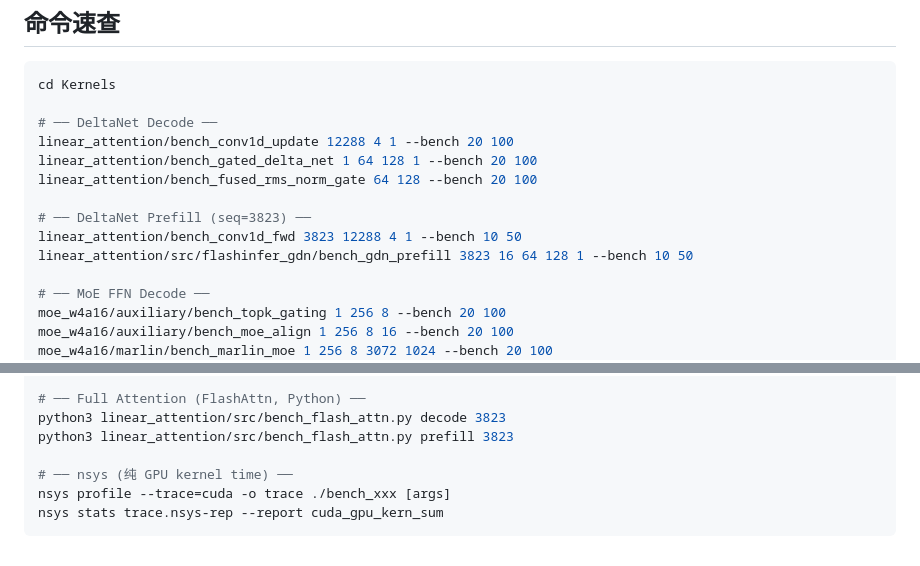
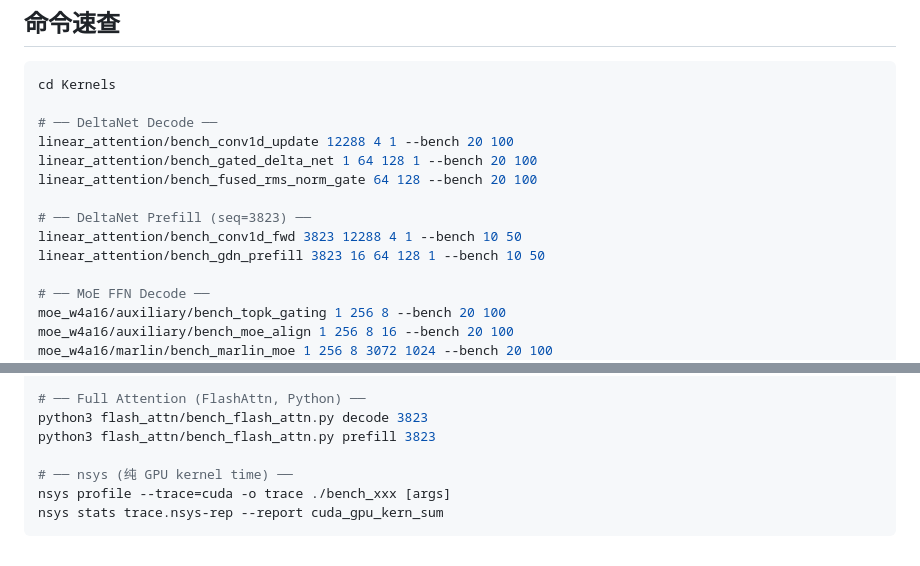
Before and after one commit to DrXuQian/Kernels, a Markdown page: bench_122B.md, 2 parts joined by grey strips. Drawn GitHub-style.

Commit message:
bench_122B: fix paths for bench_gdn_prefill and bench_flash_attn.py
Co-Authored-By: Claude Opus 4.6 (1M context) <noreply@anthropic.com>

```diff
--- a/bench_122B.md
+++ b/bench_122B.md
@@ -143,7 +143,7 @@ linear_attention/bench_fused_rms_norm_gate 64 128 --bench 20 100
 
 # ── DeltaNet Prefill (seq=3823) ──
 linear_attention/bench_conv1d_fwd 3823 12288 4 1 --bench 10 50
-linear_attention/src/flashinfer_gdn/bench_gdn_prefill 3823 16 64 128 1 --bench 10 50
+linear_attention/bench_gdn_prefill 3823 16 64 128 1 --bench 10 50
 
 # ── MoE FFN Decode ──
 moe_w4a16/auxiliary/bench_topk_gating 1 256 8 --bench 20 100
@@ -162,8 +162,8 @@ moe_w4a16/marlin/bench_marlin_moe 3823 256 8 1024 3072 --bench 10 50
 moe_w4a16/auxiliary/bench_moe_sum 3823 8 3072 --bench 10 50
 
 # ── Full Attention (FlashAttn, Python) ──
-python3 linear_attention/src/bench_flash_attn.py decode 3823
-python3 linear_attention/src/bench_flash_attn.py prefill 3823
+python3 flash_attn/bench_flash_attn.py decode 3823
+python3 flash_attn/bench_flash_attn.py prefill 3823
 
 # ── nsys (纯 GPU kernel time) ──
 nsys profile --trace=cuda -o trace ./bench_xxx [args]
```
